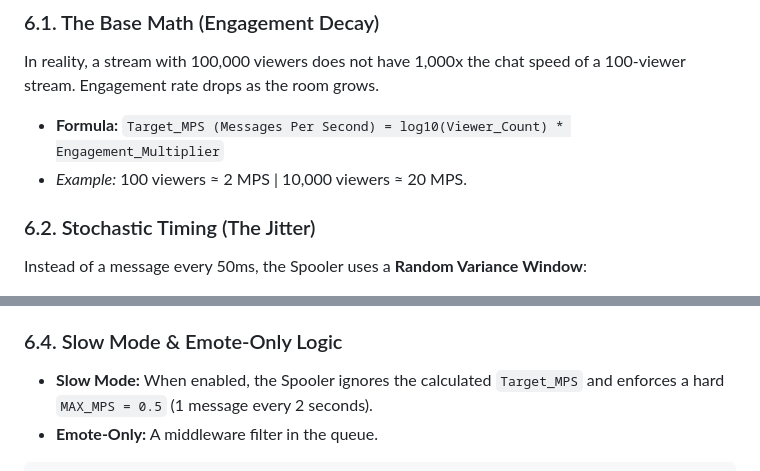
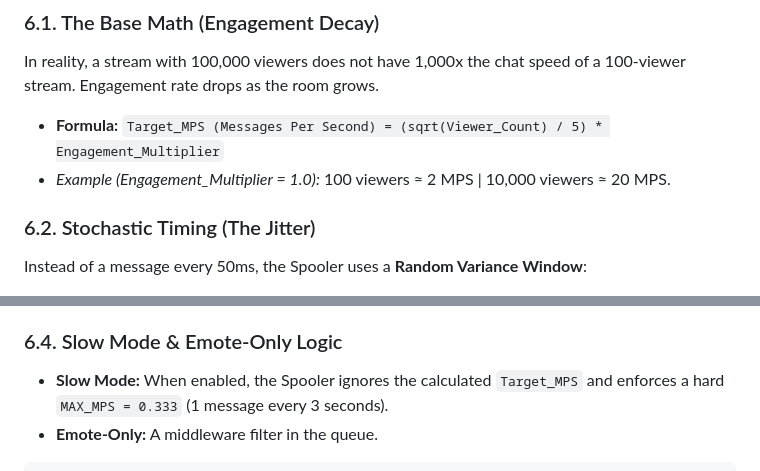
Before and after one commit to sonicpsychos-oss/StreamSim, a Markdown page: docs/technical-spec.md, 2 parts joined by grey strips. GitHub-like rendering.

Commit message:
Fix spooling math and slow mode consistency in spec

````diff
--- a/docs/technical-spec.md
+++ b/docs/technical-spec.md
@@ -170,8 +170,8 @@ To make the chat feel real, we replace the linear `1000ms / Rate` formula with a
 
 ### 6.1. The Base Math (Engagement Decay)
 In reality, a stream with 100,000 viewers does not have 1,000x the chat speed of a 100-viewer stream. Engagement rate drops as the room grows.
-* **Formula:** `Target_MPS (Messages Per Second) = log10(Viewer_Count) * Engagement_Multiplier`
-* *Example:* 100 viewers ≈ 2 MPS | 10,000 viewers ≈ 20 MPS.
+* **Formula:** `Target_MPS (Messages Per Second) = (sqrt(Viewer_Count) / 5) * Engagement_Multiplier`
+* *Example (Engagement_Multiplier = 1.0):* 100 viewers ≈ 2 MPS | 10,000 viewers ≈ 20 MPS.
 
 ### 6.2. Stochastic Timing (The Jitter)
 Instead of a message every 50ms, the Spooler uses a **Random Variance Window**:
@@ -184,7 +184,7 @@ The Spooler interacts with the **Audio Analysis Module**:
 * **Yelling/Hype Streamer:** Spooler increases `Engagement_Multiplier` by 200% and reduces the Jitter window, creating a "wall of text" effect.
 
 ### 6.4. Slow Mode & Emote-Only Logic
-* **Slow Mode:** When enabled, the Spooler ignores the calculated `Target_MPS` and enforces a hard `MAX_MPS = 0.5` (1 message every 2 seconds).
+* **Slow Mode:** When enabled, the Spooler ignores the calculated `Target_MPS` and enforces a hard `MAX_MPS = 0.333` (1 message every 3 seconds).
 * **Emote-Only:** A middleware filter in the queue.
 
 ```javascript
````
